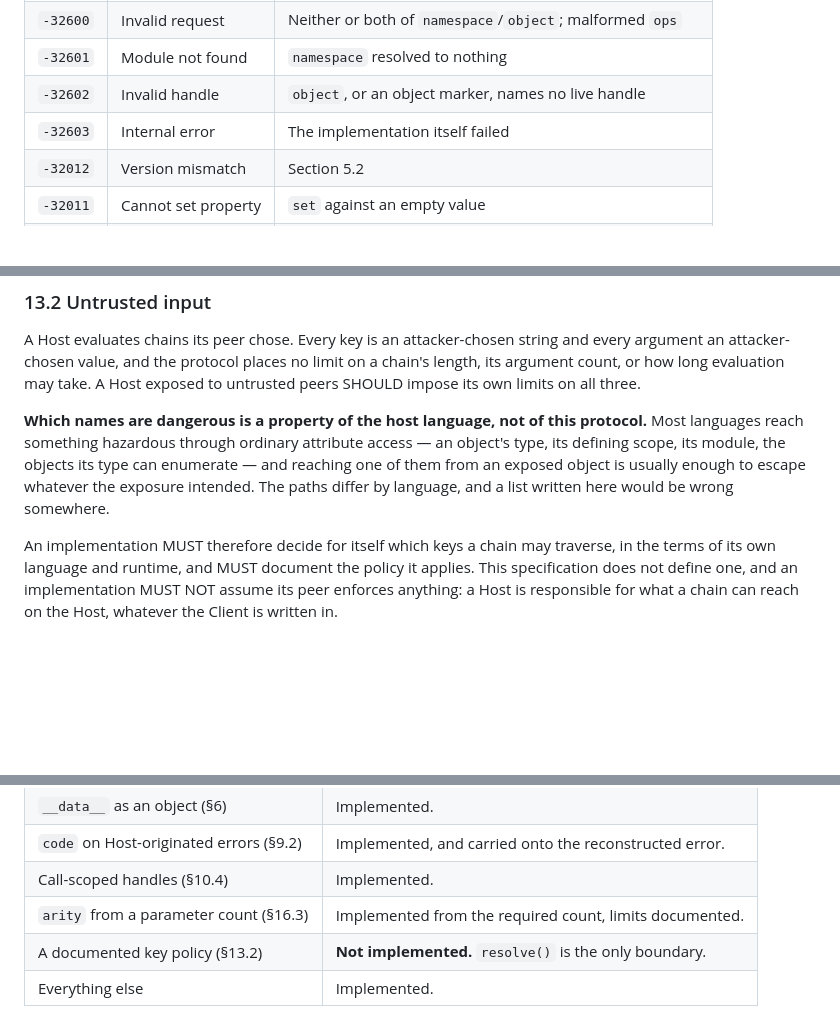
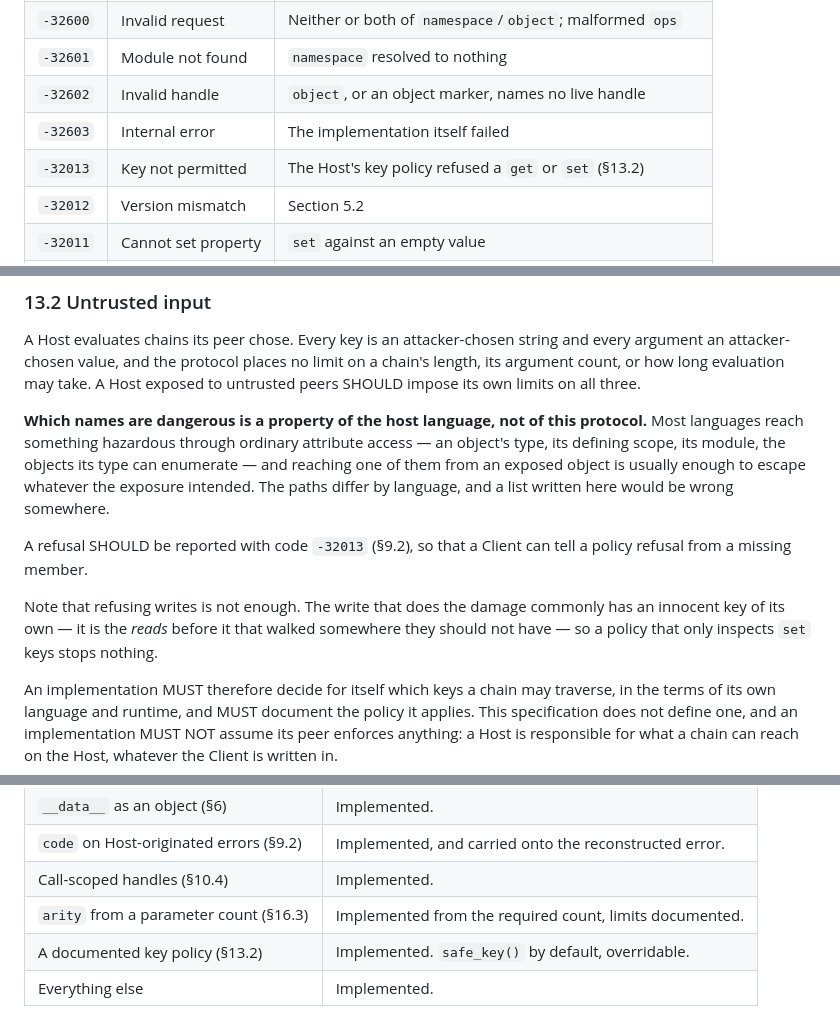
Before and after one commit to jcubic/rorpc, a Markdown page: SPEC.md, 3 parts joined by grey strips. Drawn GitHub-style; blank space fills up the shorter version.

Commit message:
add error when key not permitted

```diff
--- a/SPEC.md
+++ b/SPEC.md
@@ -475,6 +475,7 @@ absence.
 | `-32601` | Module not found    | `namespace` resolved to nothing                          |
 | `-32602` | Invalid handle      | `object`, or an object marker, names no live handle      |
 | `-32603` | Internal error      | The implementation itself failed                         |
+| `-32013` | Key not permitted   | The Host's key policy refused a `get` or `set` (§13.2)   |
 | `-32012` | Version mismatch    | Section 5.2                                              |
 | `-32011` | Cannot set property | `set` against an empty value                             |
 | `-32010` | Not a function      | `call` against a non-function                            |
@@ -692,6 +693,13 @@ type, its defining scope, its module, the objects its type can enumerate — and
 of them from an exposed object is usually enough to escape whatever the exposure intended.
 The paths differ by language, and a list written here would be wrong somewhere.
 
+A refusal SHOULD be reported with code `-32013` (§9.2), so that a Client can tell a policy
+refusal from a missing member.
+
+Note that refusing writes is not enough. The write that does the damage commonly has an
+innocent key of its own — it is the _reads_ before it that walked somewhere they should not
+have — so a policy that only inspects `set` keys stops nothing.
+
 An implementation MUST therefore decide for itself which keys a chain may traverse, in the
 terms of its own language and runtime, and MUST document the policy it applies. This
 specification does not define one, and an implementation MUST NOT assume its peer enforces
@@ -757,7 +765,7 @@ Both MUST emit `rorpc` on every message and MUST apply Section 5.2 on mismatch.
 | `code` on Host-originated errors (§9.2) | Implemented, and carried onto the reconstructed error.  |
 | Call-scoped handles (§10.4)             | Implemented.                                            |
 | `arity` from a parameter count (§16.3)  | Implemented from the required count, limits documented. |
-| A documented key policy (§13.2)         | **Not implemented.** `resolve()` is the only boundary.  |
+| A documented key policy (§13.2)         | Implemented. `safe_key()` by default, overridable.      |
 | Everything else                         | Implemented.                                            |
 
 Versions up to **0.4.x** speak an earlier, unversioned format with positional `__data__`
```
